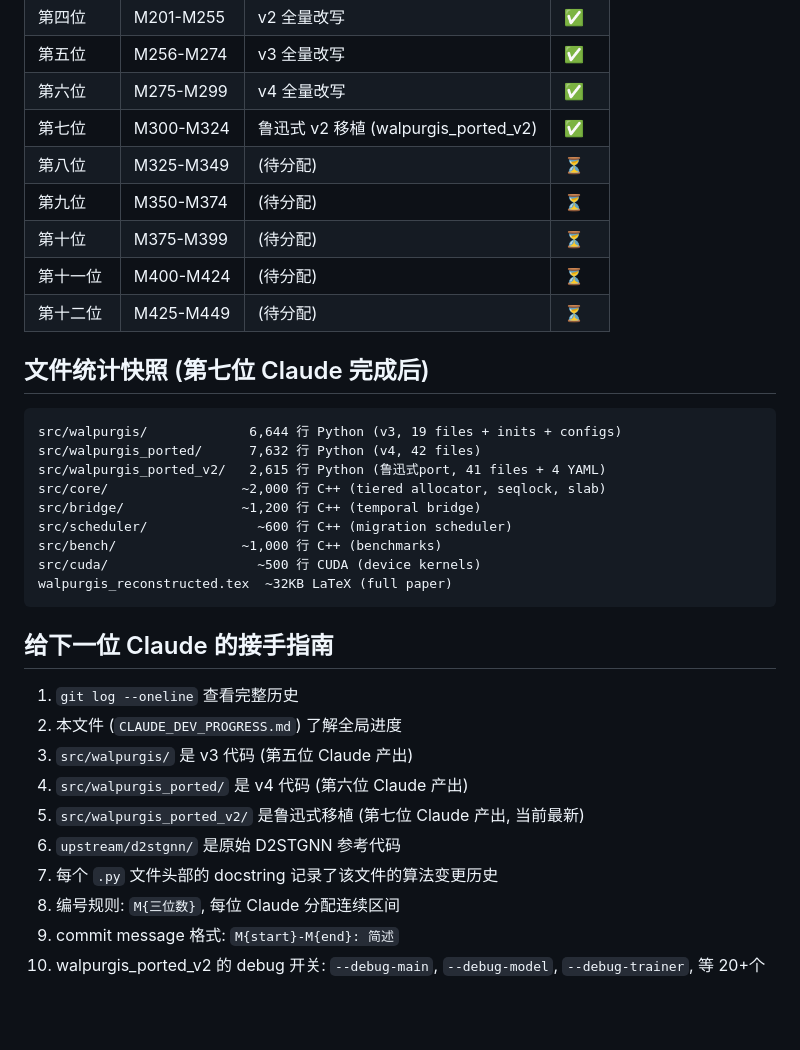
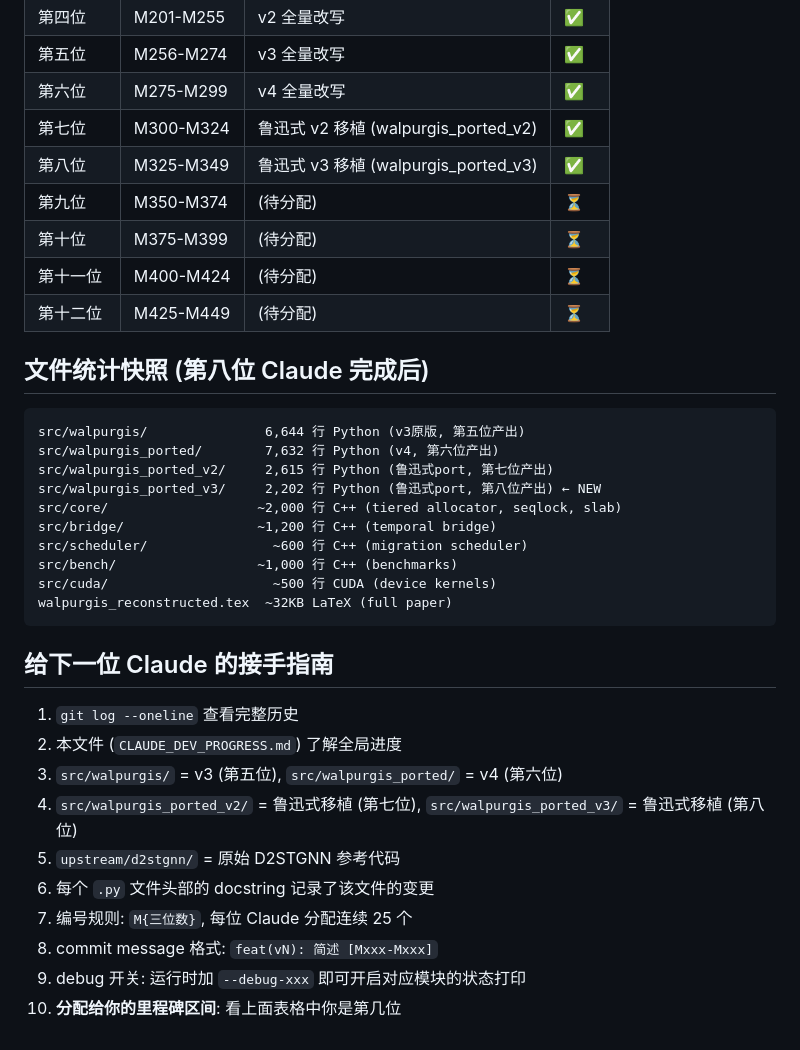
Before and after one commit to dylanyunlon/walpurgis-WTFGG, a Markdown page: CLAUDE_DEV_PROGRESS.md, the part around one of its changes. GitHub-like rendering; blank space fills up the shorter version.

````diff
--- a/CLAUDE_DEV_PROGRESS.md
+++ b/CLAUDE_DEV_PROGRESS.md
@@ -122,23 +140,24 @@ M324       main.py (TIMING prints, epoch log restructure, _timestamp helper)
 | 第五位 | M256-M274 | v3 全量改写 | ✅ |
 | 第六位 | M275-M299 | v4 全量改写 | ✅ |
 | 第七位 | M300-M324 | 鲁迅式 v2 移植 (walpurgis_ported_v2) | ✅ |
-| 第八位 | M325-M349 | (待分配) | ⏳ |
+| 第八位 | M325-M349 | 鲁迅式 v3 移植 (walpurgis_ported_v3) | ✅ |
 | 第九位 | M350-M374 | (待分配) | ⏳ |
 | 第十位 | M375-M399 | (待分配) | ⏳ |
 | 第十一位 | M400-M424 | (待分配) | ⏳ |
 | 第十二位 | M425-M449 | (待分配) | ⏳ |
 
-## 文件统计快照 (第七位 Claude 完成后)
+## 文件统计快照 (第八位 Claude 完成后)
 
 ```
-src/walpurgis/             6,644 行 Python (v3, 19 files + inits + configs)
-src/walpurgis_ported/      7,632 行 Python (v4, 42 files)
-src/walpurgis_ported_v2/   2,615 行 Python (鲁迅式port, 41 files + 4 YAML)
-src/core/                 ~2,000 行 C++ (tiered allocator, seqlock, slab)
-src/bridge/               ~1,200 行 C++ (temporal bridge)
-src/scheduler/              ~600 行 C++ (migration scheduler)
-src/bench/                ~1,000 行 C++ (benchmarks)
-src/cuda/                   ~500 行 CUDA (device kernels)
+src/walpurgis/               6,644 行 Python (v3原版, 第五位产出)
+src/walpurgis_ported/        7,632 行 Python (v4, 第六位产出)
+src/walpurgis_ported_v2/     2,615 行 Python (鲁迅式port, 第七位产出)
+src/walpurgis_ported_v3/     2,202 行 Python (鲁迅式port, 第八位产出) ← NEW
+src/core/                   ~2,000 行 C++ (tiered allocator, seqlock, slab)
+src/bridge/                 ~1,200 行 C++ (temporal bridge)
+src/scheduler/                ~600 行 C++ (migration scheduler)
+src/bench/                  ~1,000 行 C++ (benchmarks)
+src/cuda/                     ~500 行 CUDA (device kernels)
 walpurgis_reconstructed.tex  ~32KB LaTeX (full paper)
 ```
 
@@ -146,11 +165,11 @@ walpurgis_reconstructed.tex  ~32KB LaTeX (full paper)
 
 1. `git log --oneline` 查看完整历史
 2. 本文件 (`CLAUDE_DEV_PROGRESS.md`) 了解全局进度
-3. `src/walpurgis/` 是 v3 代码 (第五位 Claude 产出)
-4. `src/walpurgis_ported/` 是 v4 代码 (第六位 Claude 产出)
-5. `src/walpurgis_ported_v2/` 是鲁迅式移植 (第七位 Claude 产出, 当前最新)
-6. `upstream/d2stgnn/` 是原始 D2STGNN 参考代码
-7. 每个 `.py` 文件头部的 docstring 记录了该文件的算法变更历史
-8. 编号规则: `M{三位数}`, 每位 Claude 分配连续区间
-9. commit message 格式: `M{start}-M{end}: 简述`
-10. walpurgis_ported_v2 的 debug 开关: `--debug-main`, `--debug-model`, `--debug-trainer`, 等 20+个
+3. `src/walpurgis/` = v3 (第五位), `src/walpurgis_ported/` = v4 (第六位)
+4. `src/walpurgis_ported_v2/` = 鲁迅式移植 (第七位), `src/walpurgis_ported_v3/` = 鲁迅式移植 (第八位)
+5. `upstream/d2stgnn/` = 原始 D2STGNN 参考代码
+6. 每个 `.py` 文件头部的 docstring 记录了该文件的变更
+7. 编号规则: `M{三位数}`, 每位 Claude 分配连续 25 个
+8. commit message 格式: `feat(vN): 简述 [Mxxx-Mxxx]`
+9. debug 开关: 运行时加 `--debug-xxx` 即可开启对应模块的状态打印
+10. **分配给你的里程碑区间**: 看上面表格中你是第几位
````
Also changed, not shown: other parts of CLAUDE_DEV_PROGRESS.md (+51 -33 lines).
